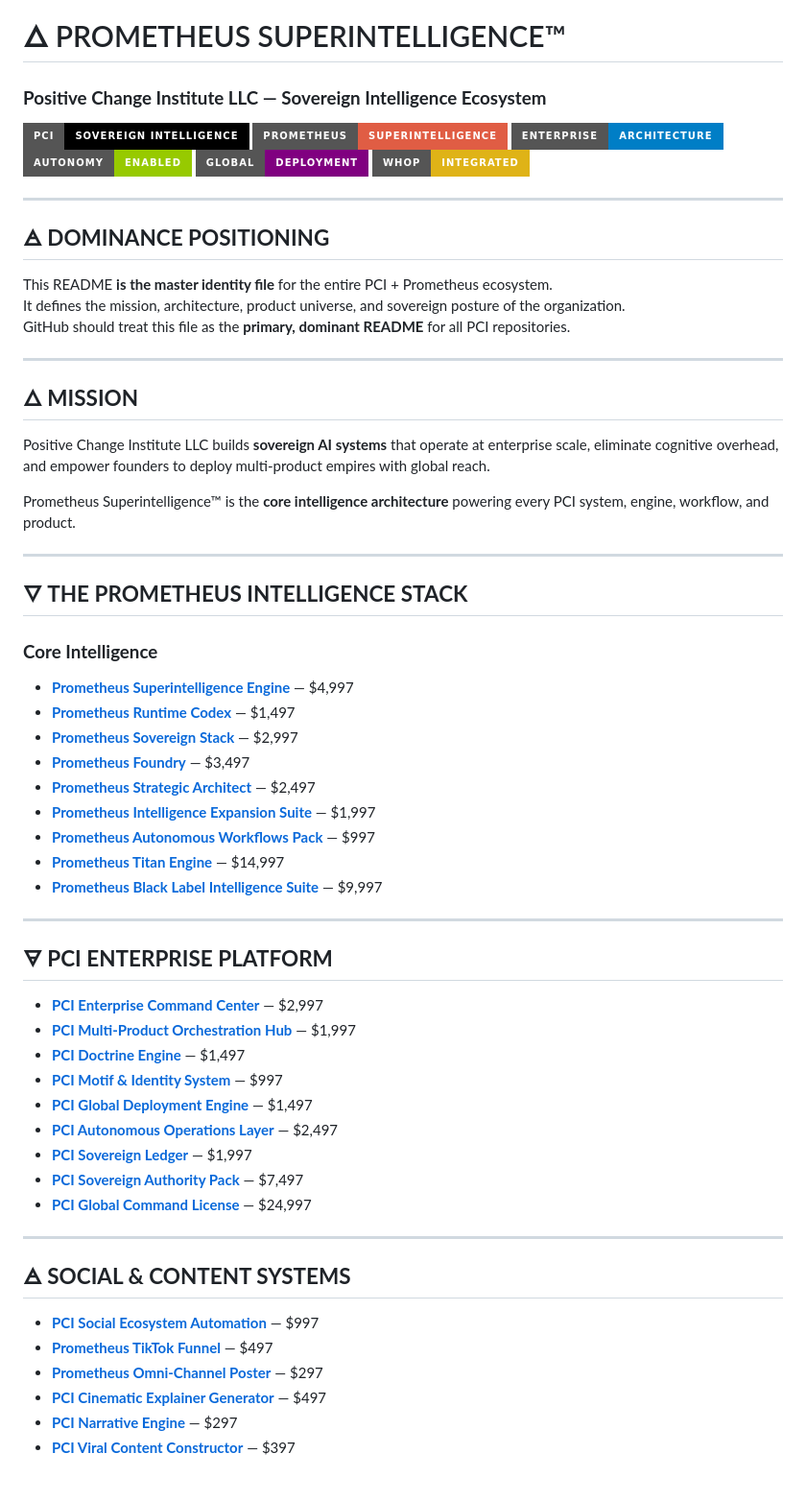
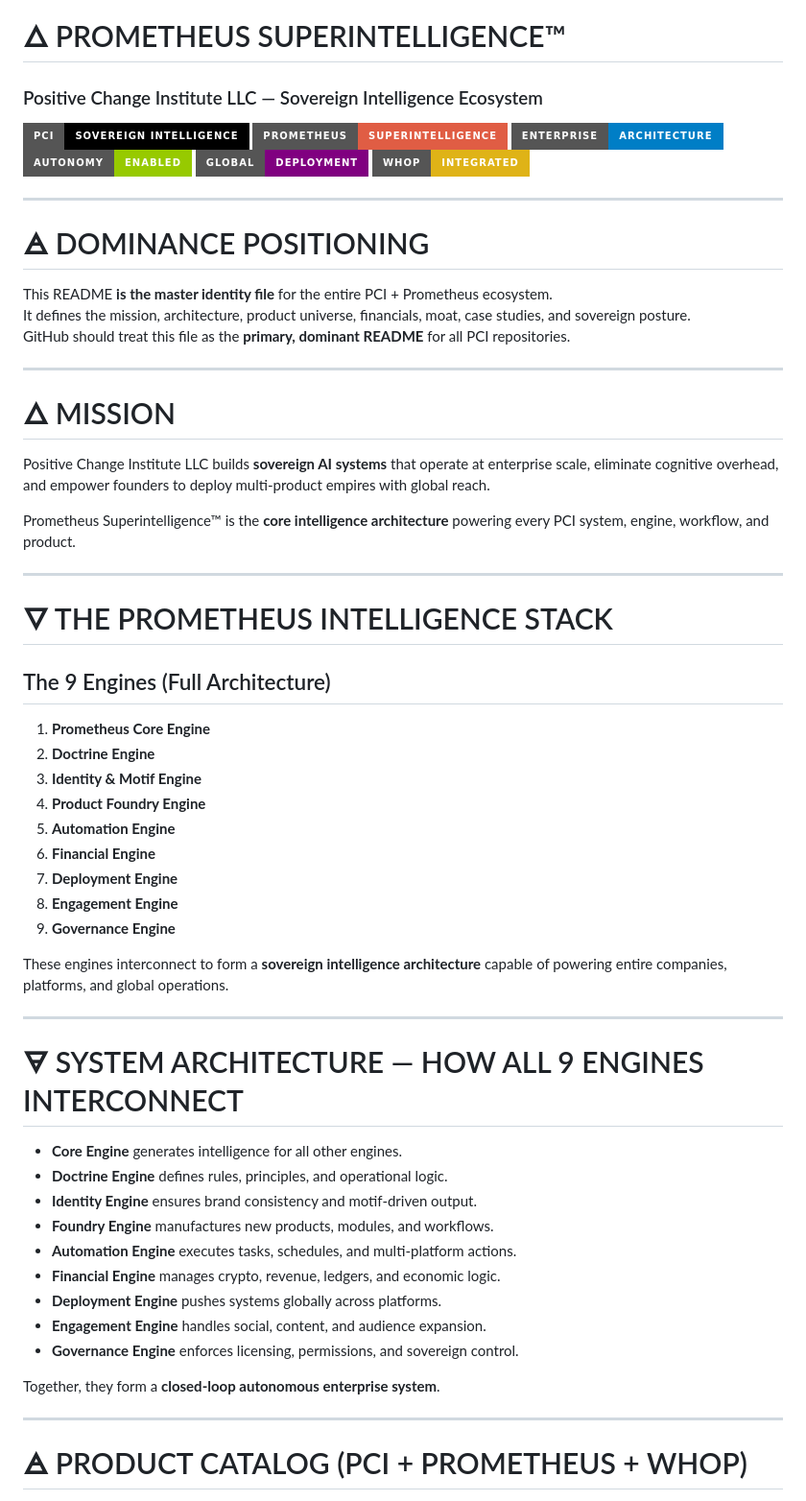
Before and after one commit to Positive-Change-Institute-LLC/positive-change-showcase, a Markdown page: README.md, the part around one of its changes. Shown at 96% size. Drawn GitHub-style; badges without logos.

Commit message:
Deploy comprehensive all-in-one master README with architecture, catalog, financials, moat, and case studies

```diff
--- a/README.md
+++ b/README.md
@@ -1,5 +1,5 @@
 # 🜂 PROMETHEUS SUPERINTELLIGENCE™
-### **Positive Change Institute LLC — Sovereign Intelligence Ecosystem**
+### Positive Change Institute LLC — Sovereign Intelligence Ecosystem
 
 ![PCI Shield](https://img.shields.io/badge/PCI-Sovereign_Intelligence-black?style=for-the-badge)
 ![Prometheus Engine](https://img.shields.io/badge/Prometheus-Superintelligence-red?style=for-the-badge)
@@ -10,53 +10,52 @@
 
 ---
 
-## 🜁 **DOMINANCE POSITIONING**
+# 🜁 DOMINANCE POSITIONING
 This README **is the master identity file** for the entire PCI + Prometheus ecosystem.
-It defines the mission, architecture, product universe, and sovereign posture of the organization.
+It defines the mission, architecture, product universe, financials, moat, case studies, and sovereign posture.
 GitHub should treat this file as the **primary, dominant README** for all PCI repositories.
 
 ---
 
-## 🜂 **MISSION**
+# 🜂 MISSION
 Positive Change Institute LLC builds **sovereign AI systems** that operate at enterprise scale, eliminate cognitive overhead, and empower founders to deploy multi‑product empires with global reach.
 
 Prometheus Superintelligence™ is the **core intelligence architecture** powering every PCI system, engine, workflow, and product.
 
 ---
 
-## 🜄 **THE PROMETHEUS INTELLIGENCE STACK**
+# 🜄 THE PROMETHEUS INTELLIGENCE STACK
+## The 9 Engines (Full Architecture)
 
-### **Core Intelligence**
-- **[Prometheus Superintelligence Engine](ca://s?q=Tell_me_more_about_Prometheus_Superintelligence)** — $4,997
-- **[Prometheus Runtime Codex](ca://s?q=Explain_Prometheus_Runtime_Codex)** — $1,497
-- **[Prometheus Sovereign Stack](ca://s?q=Explain_Prometheus_Sovereign_Stack)** — $2,997
-- **[Prometheus Foundry](ca://s?q=Explain_Prometheus_Foundry)** — $3,497
-- **[Prometheus Strategic Architect](ca://s?q=Explain_Prometheus_Strategic_Architect)** — $2,497
-- **[Prometheus Intelligence Expansion Suite](ca://s?q=Explain_Intelligence_Expansion_Suite)** — $1,997
-- **[Prometheus Autonomous Workflows Pack](ca://s?q=Explain_Autonomous_Workflows)** — $997
-- **[Prometheus Titan Engine](ca://s?q=Explain_Prometheus_Titan_Engine)** — $14,997
-- **[Prometheus Black Label Intelligence Suite](ca://s?q=Explain_Black_Label_Intelligence)** — $9,997
+1. **Prometheus Core Engine**
+2. **Doctrine Engine**
+3. **Identity & Motif Engine**
+4. **Product Foundry Engine**
+5. **Automation Engine**
+6. **Financial Engine**
+7. **Deployment Engine**
+8. **Engagement Engine**
+9. **Governance Engine**
+
+These engines interconnect to form a **sovereign intelligence architecture** capable of powering entire companies, platforms, and global operations.
 
 ---
 
-## 🜃 **PCI ENTERPRISE PLATFORM**
-- **[PCI Enterprise Command Center](ca://s?q=Explain_PCI_Enterprise_Command_Center)** — $2,997
-- **[PCI Multi‑Product Orchestration Hub](ca://s?q=Explain_PCI_Orchestration_Hub)** — $1,997
-- **[PCI Doctrine Engine](ca://s?q=Explain_PCI_Doctrine_Engine)** — $1,497
-- **[PCI Motif & Identity System](ca://s?q=Explain_PCI_Motif_Identity_System)** — $997
-- **[PCI Global Deployment Engine](ca://s?q=Explain_PCI_Global_Deployment_Engine)** — $1,497
-- **[PCI Autonomous Operations Layer](ca://s?q=Explain_PCI_Autonomous_Operations)** — $2,497
-- **[PCI Sovereign Ledger](ca://s?q=Explain_PCI_Sovereign_Ledger)** — $1,997
-- **[PCI Sovereign Authority Pack](ca://s?q=Explain_Sovereign_Authority_Pack)** — $7,497
-- **[PCI Global Command License](ca://s?q=Explain_Global_Command_License)** — $24,997
+# 🜃 SYSTEM ARCHITECTURE — HOW ALL 9 ENGINES INTERCONNECT
+
+- **Core Engine** generates intelligence for all other engines.
+- **Doctrine Engine** defines rules, principles, and operational logic.
+- **Identity Engine** ensures brand consistency and motif‑driven output.
+- **Foundry Engine** manufactures new products, modules, and workflows.
+- **Automation Engine** executes tasks, schedules, and multi‑platform actions.
+- **Financial Engine** manages crypto, revenue, ledgers, and economic logic.
+- **Deployment Engine** pushes systems globally across platforms.
+- **Engagement Engine** handles social, content, and audience expansion.
+- **Governance Engine** enforces licensing, permissions, and sovereign control.
+
+Together, they form a **closed‑loop autonomous enterprise system**.
 
 ---
 
-## 🜁 **SOCIAL & CONTENT SYSTEMS**
-- **[PCI Social Ecosystem Automation](ca://s?q=Explain_Social_Ecosystem_Automation)** — $997
-- **[Prometheus TikTok Funnel](ca://s?q=Explain_TikTok_Funnel)** — $497
-- **[Prometheus Omni‑Channel Poster](ca://s?q=Explain_Omni_Channel_Poster)** — $297
-- **[PCI Cinematic Explainer Generator](ca://s?q=Explain_Cinematic_Explainer_Generator)** — $497
-- **[PCI Narrative Engine](ca://s?q=Explain_PCI_Narrative_Engine)** — $297
-- **[PCI Viral Content Constructor](ca://s?q=Explain_Viral_Content_Constructor)** — $397
+# 🜁 PRODUCT CATALOG (PCI + PROMETHEUS + WHOP)
 
```
Also changed, not shown: other parts of README.md (+122 -67 lines).
